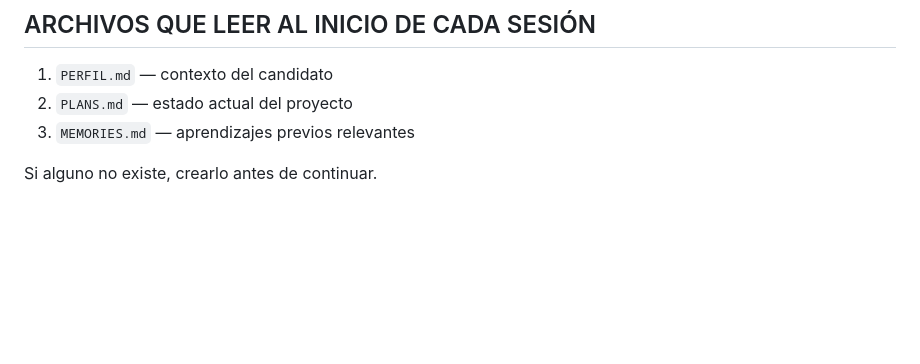
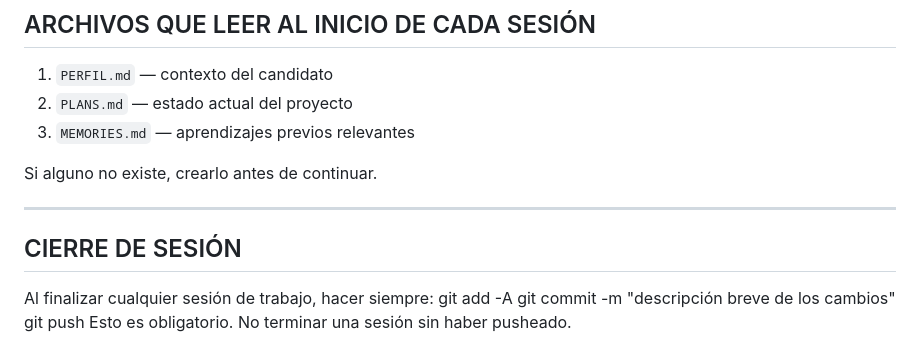
Before and after one commit to Veidos/job-intelligence-agent, a Markdown page: AGENTS.md, the part around the change. Drawn GitHub-style; blank space fills up the shorter version.

Commit message:
docs: añadir regla obligatoria de git push al cerrar sesión en AGENTS.md

```diff
--- a/AGENTS.md
+++ b/AGENTS.md
@@ -521,3 +521,13 @@ FASE 5 — Automatización
 3. `MEMORIES.md` — aprendizajes previos relevantes
 
 Si alguno no existe, crearlo antes de continuar.
+
+---
+
+## CIERRE DE SESIÓN
+
+Al finalizar cualquier sesión de trabajo, hacer siempre:
+  git add -A
+  git commit -m "descripción breve de los cambios"
+  git push
+Esto es obligatorio. No terminar una sesión sin haber pusheado.
```
